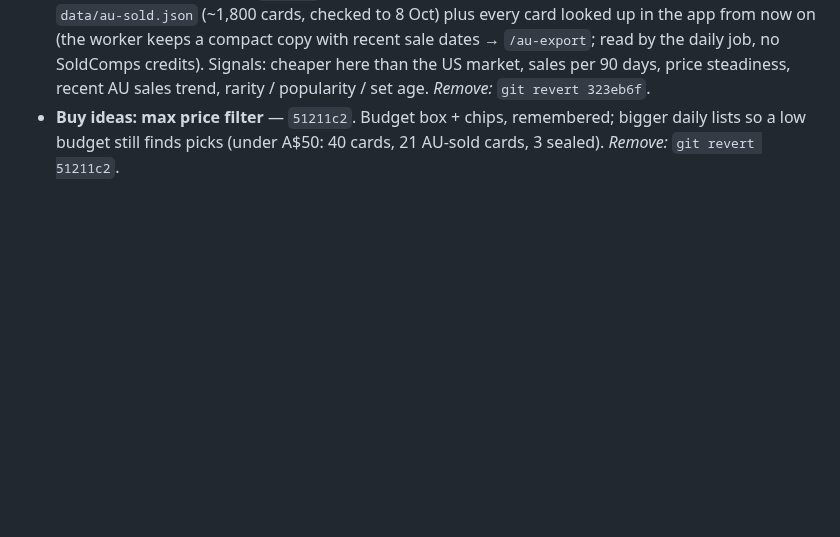
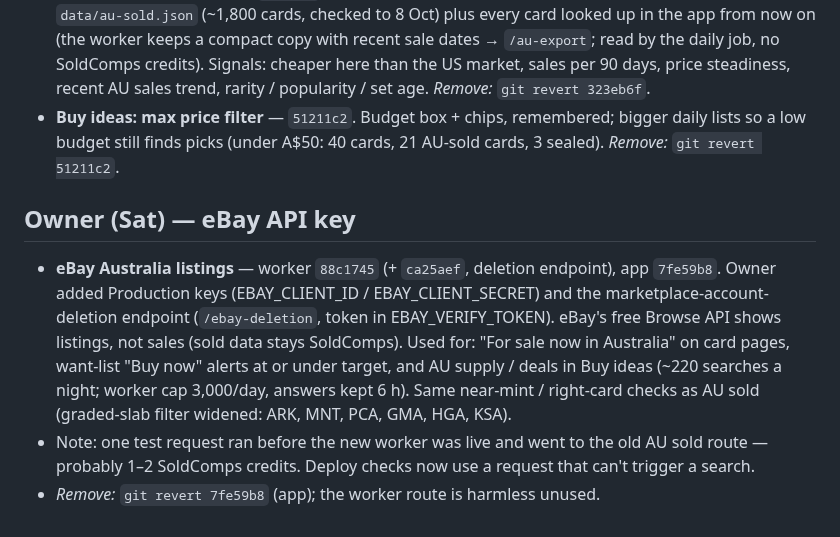
Before and after one commit to roboy2911/pokescan, a Markdown page: REVIEW-LOG.md, the part around the change. GitHub-like rendering; blank space fills up the shorter version.

Commit message:
Review log: eBay listings
Co-Authored-By: Claude Opus 5.5 <noreply@anthropic.com>
Claude-Session: https://claude.ai/code/session_01SJex1twyqhA7smVqngPvtn

```diff
--- a/REVIEW-LOG.md
+++ b/REVIEW-LOG.md
@@ -371,3 +371,9 @@ Claude "remove <name>".
 - **Feature: Developer mode → Buy ideas** — `27412ba`. Owner chose: cards and sealed, any price, English only, safer and riskier picks labelled. Built daily by `tools/picks.mjs` (in the price job) into `data/picks.json`: 60 cards (max 3 per set) and 40 sealed (max 2 per set), each with reasons. Signals: cheapest TCGplayer listing vs recent sales (supply), trend since 6 Oct, rarity, popular Pokémon, collector-favourite sets, set age / print run, sealed vs AU RRP; thin markets flagged unreliable. Price history is only days old, so trends count little until it builds up. Not financial advice. *Remove:* `git revert 27412ba`.
 - **Buy ideas: AU sold tab** — `323eb6f`. A third tab ranking 50 cards on Australian sold prices: the saved `data/au-sold.json` (~1,800 cards, checked to 8 Oct) plus every card looked up in the app from now on (the worker keeps a compact copy with recent sale dates → `/au-export`; read by the daily job, no SoldComps credits). Signals: cheaper here than the US market, sales per 90 days, price steadiness, recent AU sales trend, rarity / popularity / set age. *Remove:* `git revert 323eb6f`.
 - **Buy ideas: max price filter** — `51211c2`. Budget box + chips, remembered; bigger daily lists so a low budget still finds picks (under A$50: 40 cards, 21 AU-sold cards, 3 sealed). *Remove:* `git revert 51211c2`.
+
+## Owner (Sat) — eBay API key
+
+- **eBay Australia listings** — worker `88c1745` (+ `ca25aef`, deletion endpoint), app `7fe59b8`. Owner added Production keys (EBAY_CLIENT_ID / EBAY_CLIENT_SECRET) and the marketplace-account-deletion endpoint (`/ebay-deletion`, token in EBAY_VERIFY_TOKEN). eBay's free Browse API shows listings, not sales (sold data stays SoldComps). Used for: "For sale now in Australia" on card pages, want-list "Buy now" alerts at or under target, and AU supply / deals in Buy ideas (~220 searches a night; worker cap 3,000/day, answers kept 6 h). Same near-mint / right-card checks as AU sold (graded-slab filter widened: ARK, MNT, PCA, GMA, HGA, KSA).
+- Note: one test request ran before the new worker was live and went to the old AU sold route — probably 1–2 SoldComps credits. Deploy checks now use a request that can't trigger a search.
+- *Remove:* `git revert 7fe59b8` (app); the worker route is harmless unused.
```
